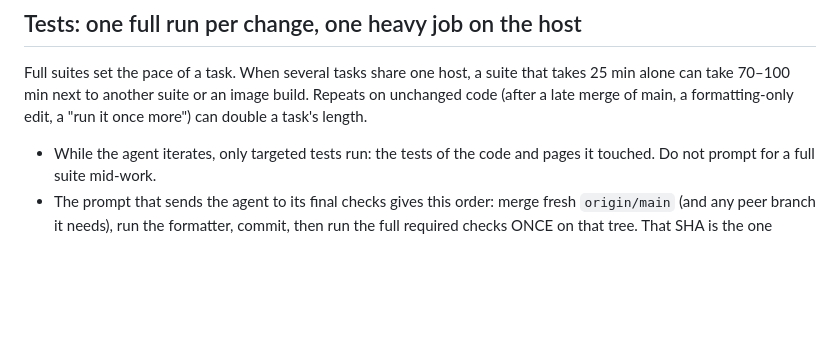
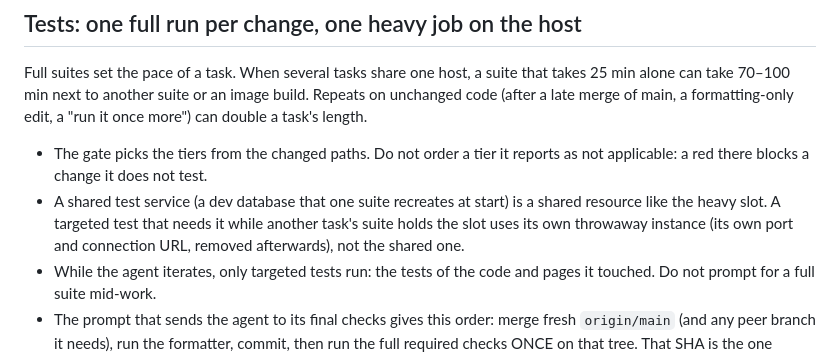
Before and after one commit to nhype/telegram-harness, a Markdown page: skills/harness-controller/SKILL.md, the part around the change. Rendered like a GitHub page; blank space fills up the shorter version.

Commit message:
controller skill: no tiers the gate calls not applicable; isolate shared test services
Co-Authored-By: Claude Opus 5.5 <noreply@anthropic.com>

```diff
--- a/skills/harness-controller/SKILL.md
+++ b/skills/harness-controller/SKILL.md
@@ -253,6 +253,11 @@ Full suites set the pace of a task. When several tasks share one host, a suite t
 can take 70–100 min next to another suite or an image build. Repeats on unchanged code (after a late merge
 of main, a formatting-only edit, a "run it once more") can double a task's length.
 
+- The gate picks the tiers from the changed paths. Do not order a tier it reports as not applicable: a
+  red there blocks a change it does not test.
+- A shared test service (a dev database that one suite recreates at start) is a shared resource like the
+  heavy slot. A targeted test that needs it while another task's suite holds the slot uses its own
+  throwaway instance (its own port and connection URL, removed afterwards), not the shared one.
 - While the agent iterates, only targeted tests run: the tests of the code and pages it touched. Do not
   prompt for a full suite mid-work.
 - The prompt that sends the agent to its final checks gives this order: merge fresh `origin/main` (and
```
